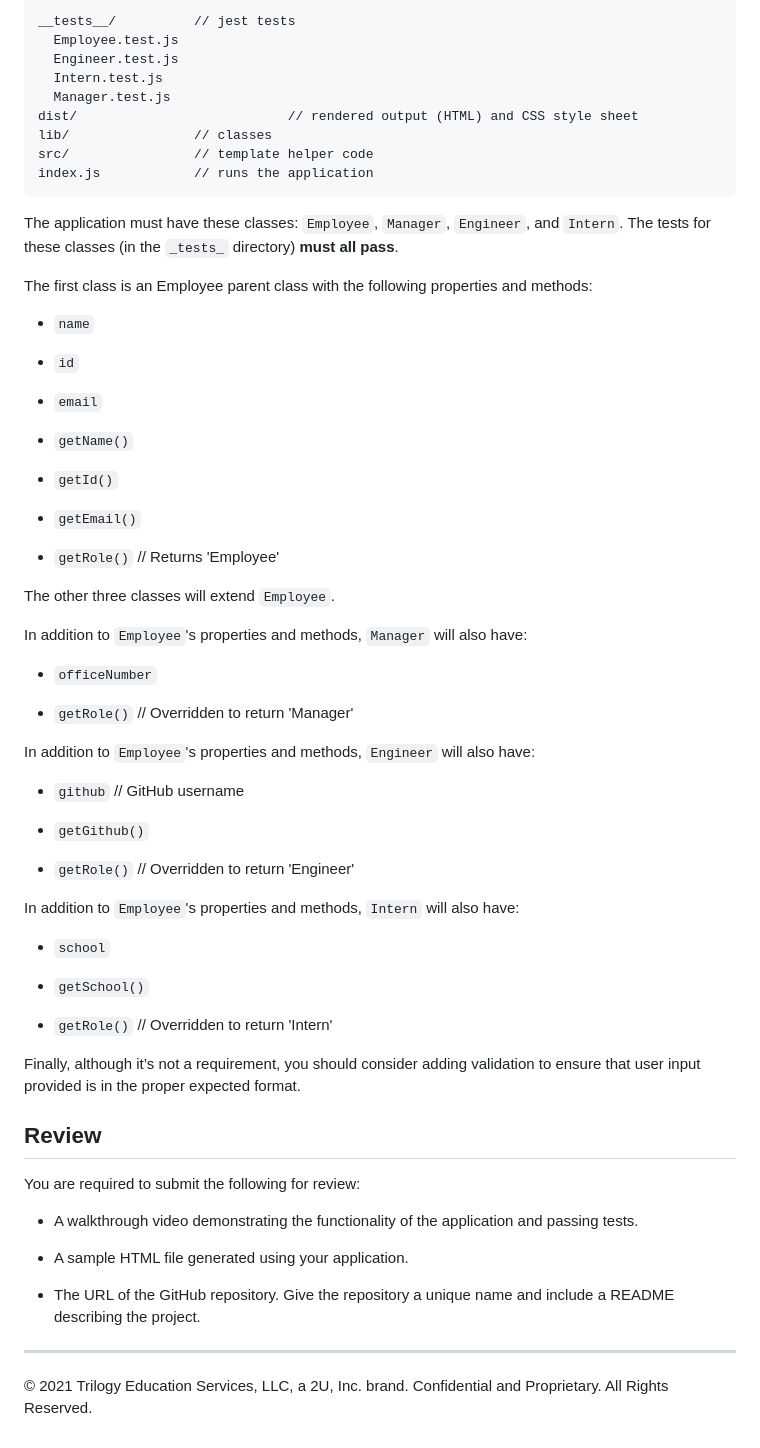
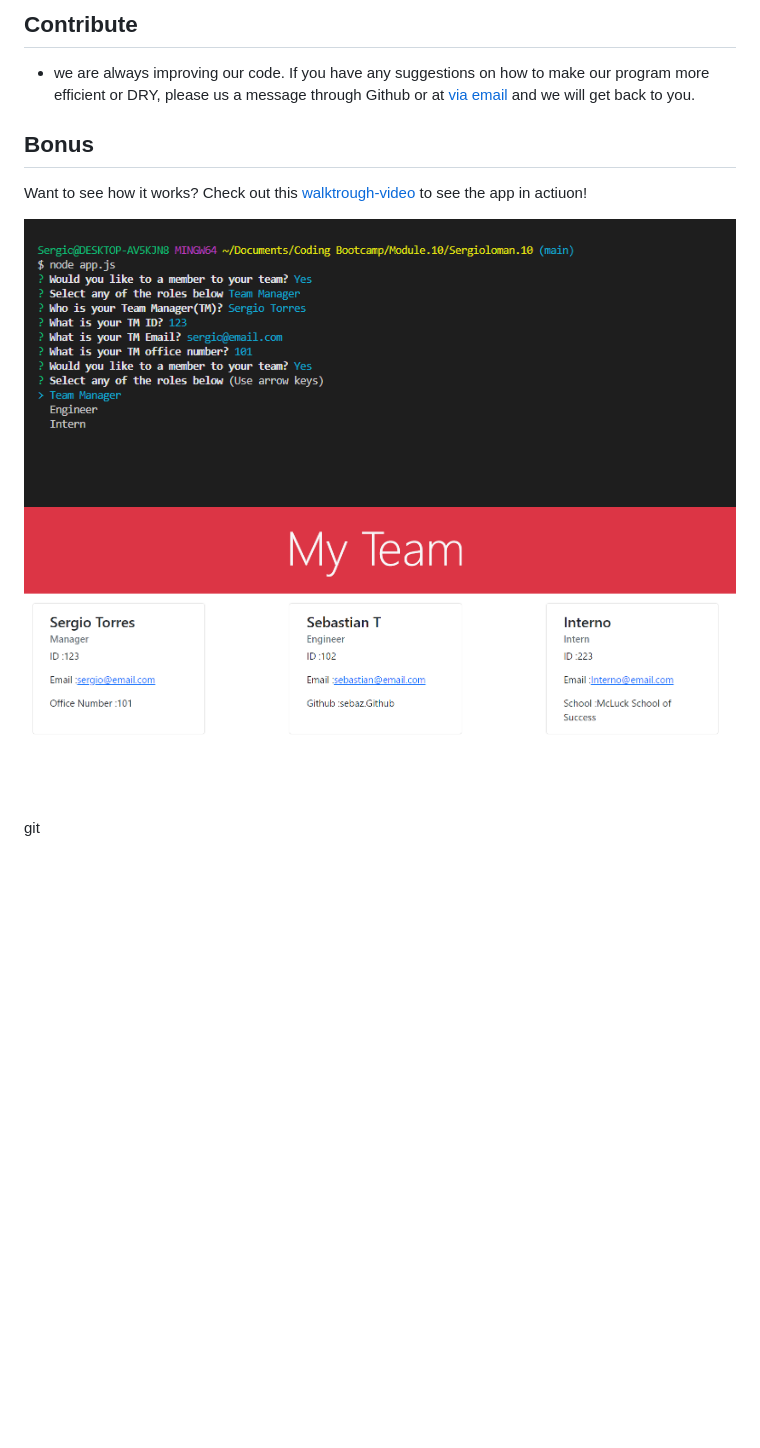
Before and after one commit to Sergioloman/Sergioloman.10, a Markdown page: README.md, the part around one of its changes. Drawn GitHub-style; pictures changed too: Assets/screenshots/browser.PNG (added), Assets/screenshots/terminal.PNG (added); blank space fills up the shorter version.

Commit message:
submiting assignment

````diff
--- a/README.md
+++ b/README.md
@@ -57,70 +41,12 @@ It is recommended that you start with a directory structure that looks like this
 
-```md
-__tests__/			// jest tests
-  Employee.test.js
-  Engineer.test.js
-  Intern.test.js
-  Manager.test.js
-dist/               			// rendered output (HTML) and CSS style sheet
-lib/				// classes
-src/				// template helper code
-index.js			// runs the application
-```
+## Contribute
 
-The application must have these classes: `Employee`, `Manager`, `Engineer`, and `Intern`. The tests for these classes (in the `_tests_` directory) **must all pass**.
+* we are always improving our code. If you have any suggestions on how to make our program more efficient or DRY, please us a message through Github or at [via email](sergio@email.com) and we will get back to you.
 
-The first class is an Employee parent class with the following properties and methods:
+## Bonus
 
-* `name`
+Want to see how it works? Check out this [walktrough-video](https://drive.google.com/file/d/1SGzktq-eH-5xhCfImkymz_QEdGJP_ise/view) to see the app in actiuon!
 
-* `id`
-
-* `email`
-
-* `getName()`
-
-* `getId()`
-
-* `getEmail()`
-
-* `getRole()`   // Returns 'Employee'
-
-The other three classes will extend `Employee`.
-
-In addition to `Employee`'s properties and methods, `Manager` will also have:
-
-* `officeNumber`
-
-* `getRole()`   // Overridden to return 'Manager'
-
-In addition to `Employee`'s properties and methods, `Engineer` will also have:
-
-* `github`  // GitHub username
-
-* `getGithub()`
-
-* `getRole()`   // Overridden to return 'Engineer'
-
-In addition to `Employee`'s properties and methods, `Intern` will also have:
-
-* `school`
-
-* `getSchool()`
-
-* `getRole()`   // Overridden to return 'Intern'
-
-Finally, although it’s not a requirement, you should consider adding validation to ensure that user input provided is in the proper expected format.
-
-
-## Review
-
-You are required to submit the following for review:
-
-* A walkthrough video demonstrating the functionality of the application and passing tests.
-
-* A sample HTML file generated using your application.
-
-* The URL of the GitHub repository. Give the repository a unique name and include a README describing the project.
-
-- - -
-© 2021 Trilogy Education Services, LLC, a 2U, Inc. brand. Confidential and Proprietary. All Rights Reserved.
+![terminal-screenshot](./Assets/screenshots/terminal.PNG)
+![terminal-](./Assets/screenshots/browser.PNG)
+git
````
Also changed, not shown: other parts of README.md (+24 -40 lines), Assets/10-object-oriented-programming-homework-demo.png (deleted), 3 other files.
